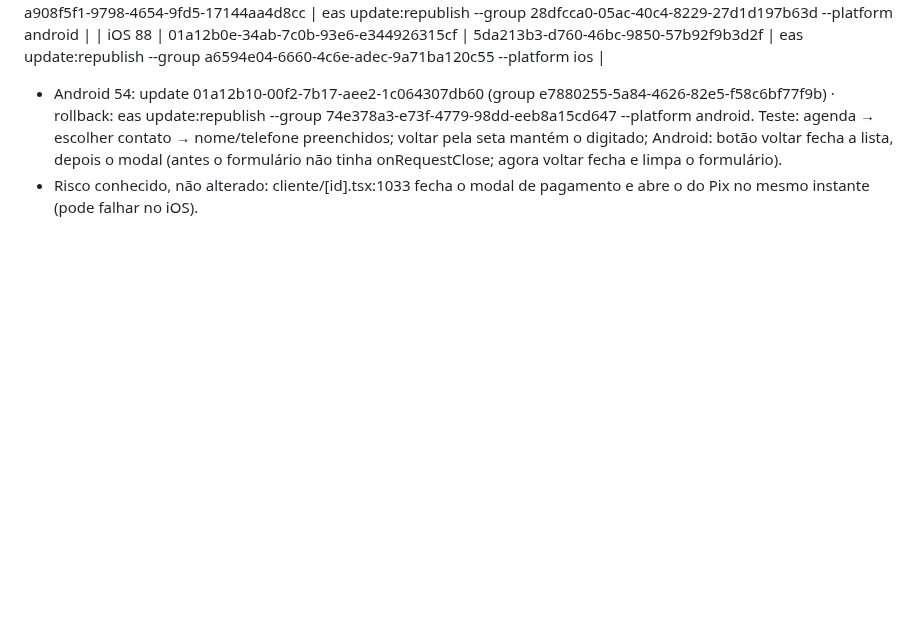
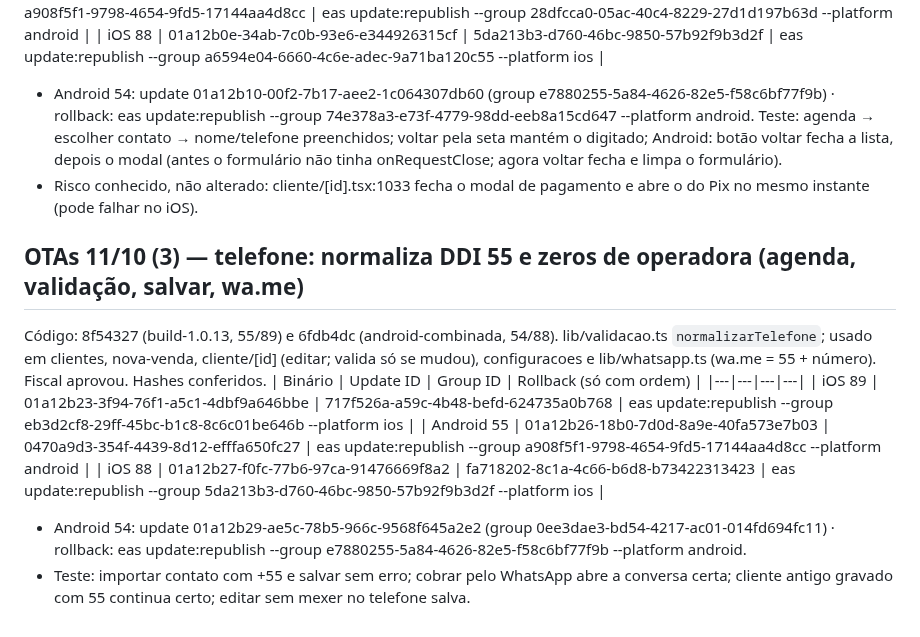
Before and after one commit to tiagorafaelbs-max/fiado-facil, a Markdown page: docs/release/PROXIMO-BUILD.md, the part around the change. Drawn GitHub-style; blank space fills up the shorter version.

Commit message:
docs: OTAs telefone 11/10
Co-Authored-By: Claude Sonnet 5.5 <noreply@anthropic.com>

```diff
--- a/docs/release/PROXIMO-BUILD.md
+++ b/docs/release/PROXIMO-BUILD.md
@@ -572,3 +572,13 @@ Código: 5ca6866 (build-1.0.13, runtimes 55/89) e b2763d4 (android-combinada, 54
 | iOS 88 | 01a12b0e-34ab-7c0b-93e6-e344926315cf | 5da213b3-d760-46bc-9850-57b92f9b3d2f | eas update:republish --group a6594e04-6660-4c6e-adec-9a71ba120c55 --platform ios |
 - Android 54: update 01a12b10-00f2-7b17-aee2-1c064307db60 (group e7880255-5a84-4626-82e5-f58c6bf77f9b) · rollback: eas update:republish --group 74e378a3-e73f-4779-98dd-eeb8a15cd647 --platform android. Teste: agenda → escolher contato → nome/telefone preenchidos; voltar pela seta mantém o digitado; Android: botão voltar fecha a lista, depois o modal (antes o formulário não tinha onRequestClose; agora voltar fecha e limpa o formulário).
 - Risco conhecido, não alterado: cliente/[id].tsx:1033 fecha o modal de pagamento e abre o do Pix no mesmo instante (pode falhar no iOS).
+
+## OTAs 11/10 (3) — telefone: normaliza DDI 55 e zeros de operadora (agenda, validação, salvar, wa.me)
+Código: 8f54327 (build-1.0.13, 55/89) e 6fdb4dc (android-combinada, 54/88). lib/validacao.ts `normalizarTelefone`; usado em clientes, nova-venda, cliente/[id] (editar; valida só se mudou), configuracoes e lib/whatsapp.ts (wa.me = 55 + número). Fiscal aprovou. Hashes conferidos.
+| Binário | Update ID | Group ID | Rollback (só com ordem) |
+|---|---|---|---|
+| iOS 89 | 01a12b23-3f94-76f1-a5c1-4dbf9a646bbe | 717f526a-a59c-4b48-befd-624735a0b768 | eas update:republish --group eb3d2cf8-29ff-45bc-b1c8-8c6c01be646b --platform ios |
+| Android 55 | 01a12b26-18b0-7d0d-8a9e-40fa573e7b03 | 0470a9d3-354f-4439-8d12-efffa650fc27 | eas update:republish --group a908f5f1-9798-4654-9fd5-17144aa4d8cc --platform android |
+| iOS 88 | 01a12b27-f0fc-77b6-97ca-91476669f8a2 | fa718202-8c1a-4c66-b6d8-b73422313423 | eas update:republish --group 5da213b3-d760-46bc-9850-57b92f9b3d2f --platform ios |
+- Android 54: update 01a12b29-ae5c-78b5-966c-9568f645a2e2 (group 0ee3dae3-bd54-4217-ac01-014fd694fc11) · rollback: eas update:republish --group e7880255-5a84-4626-82e5-f58c6bf77f9b --platform android.
+- Teste: importar contato com +55 e salvar sem erro; cobrar pelo WhatsApp abre a conversa certa; cliente antigo gravado com 55 continua certo; editar sem mexer no telefone salva.
```
